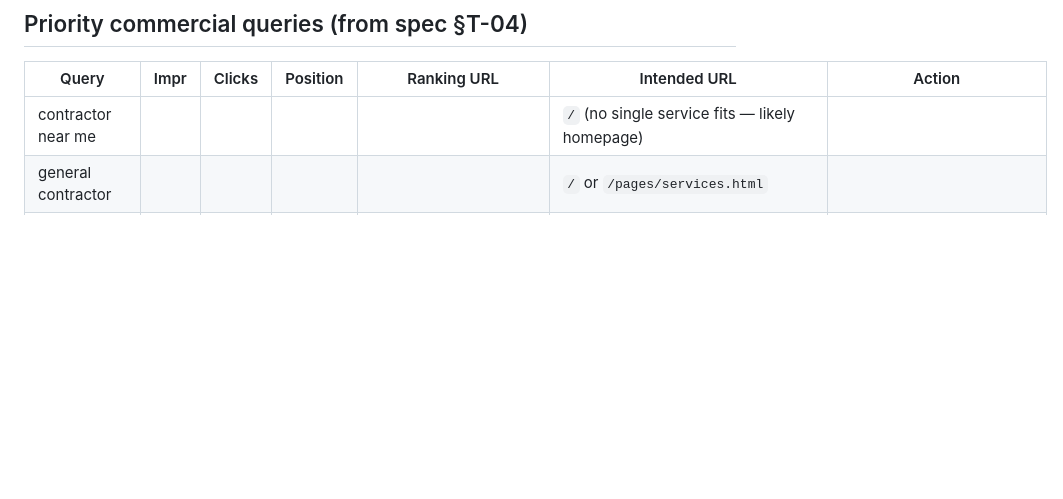
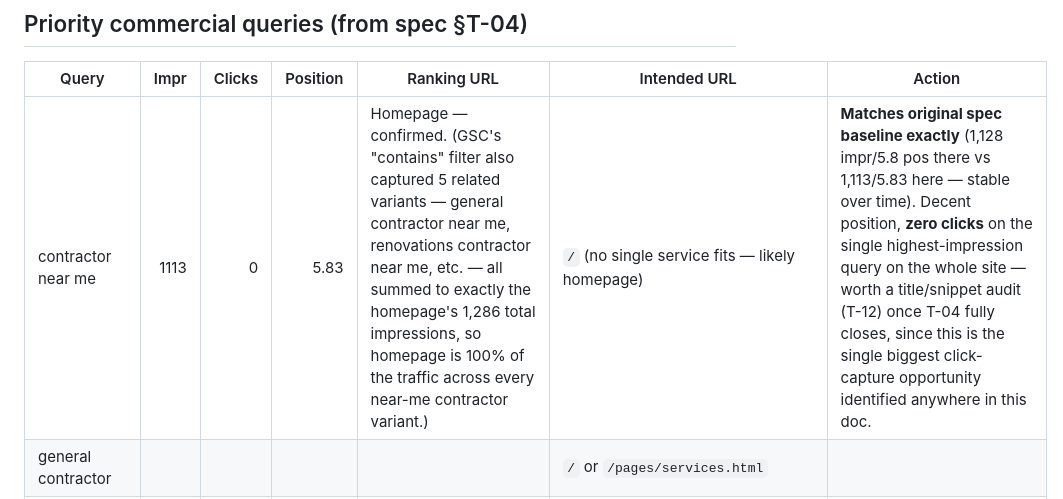
Before and after one commit to adamhandkind/handkindconstruction.ca, a Markdown page: seo/query-page-map.md, the part around the change. Drawn GitHub-style; blank space fills up the shorter version.

Commit message:
T-04: confirm 'contractor near me' owned by homepage — 1,113 impr, 0 clicks, pos 5.83
Matches the spec's original baseline almost exactly (1,128/5.8). Biggest
click-capture opportunity on the site: decent position, zero clicks.

Co-Authored-By: Claude Sonnet 5 <noreply@anthropic.com>

```diff
--- a/seo/query-page-map.md
+++ b/seo/query-page-map.md
@@ -15,7 +15,7 @@
 
 | Query | Impr | Clicks | Position | Ranking URL | Intended URL | Action |
 |---|---:|---:|---:|---|---|---|
-| contractor near me | | | | | `/` (no single service fits — likely homepage) | |
+| contractor near me | 1113 | 0 | 5.83 | Homepage — confirmed. (GSC's "contains" filter also captured 5 related variants — general contractor near me, renovations contractor near me, etc. — all summed to exactly the homepage's 1,286 total impressions, so homepage is 100% of the traffic across every near-me contractor variant.) | `/` (no single service fits — likely homepage) | **Matches original spec baseline exactly** (1,128 impr/5.8 pos there vs 1,113/5.83 here — stable over time). Decent position, **zero clicks** on the single highest-impression query on the whole site — worth a title/snippet audit (T-12) once T-04 fully closes, since this is the single biggest click-capture opportunity identified anywhere in this doc. |
 | general contractor | | | | | `/` or `/pages/services.html` | |
 | general contractor brantford | 58 | 3 | 2.14 | `/` (homepage) — confirmed via GSC, all `rwg_token` variants also resolve to homepage | `/` or `/pages/services.html` or `/pages/locations/brantford.html` | **None needed** — position 2.14 already strong, homepage correctly owns this term |
 | brantford general contractors | | | | | same as above | |
```
